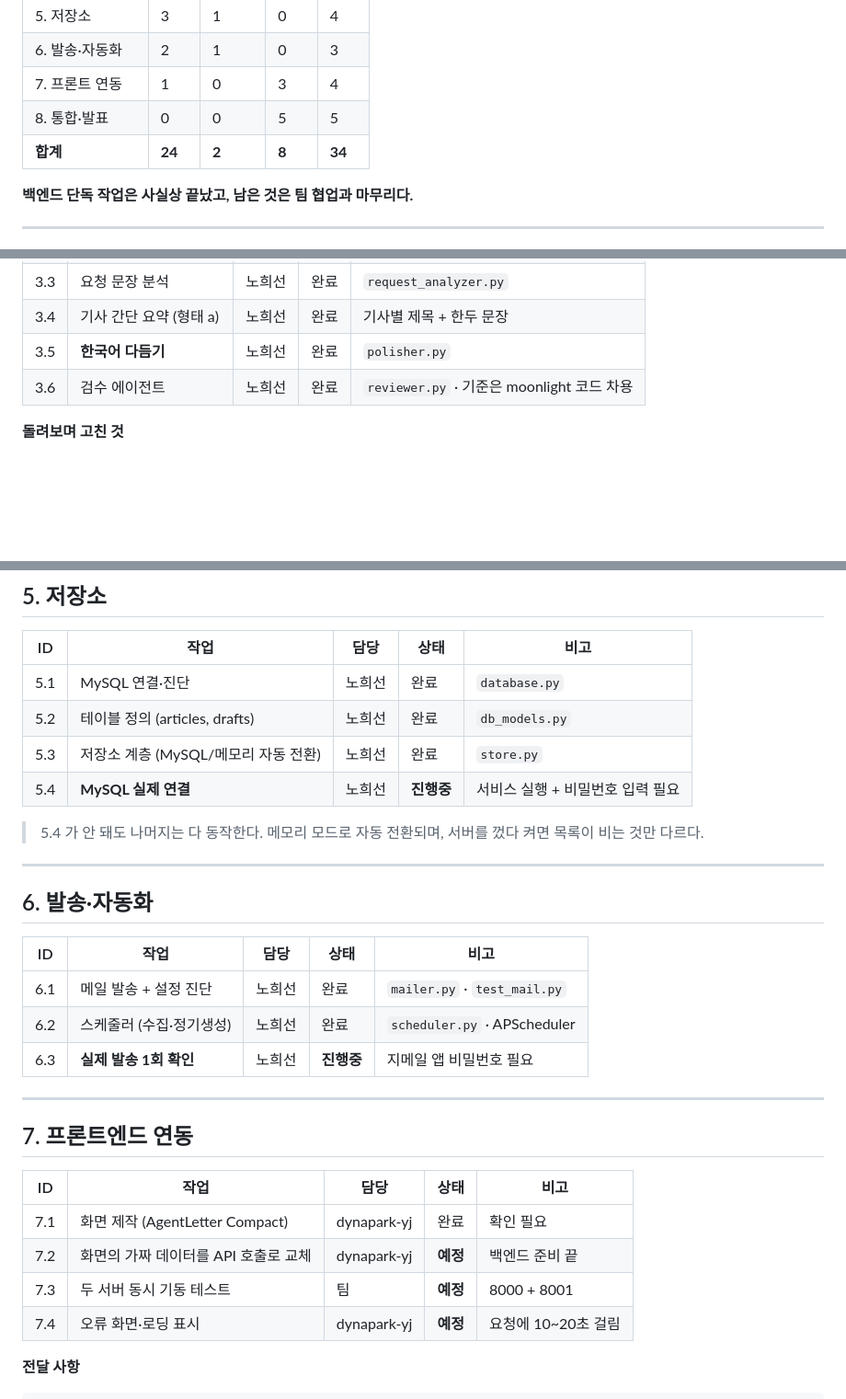
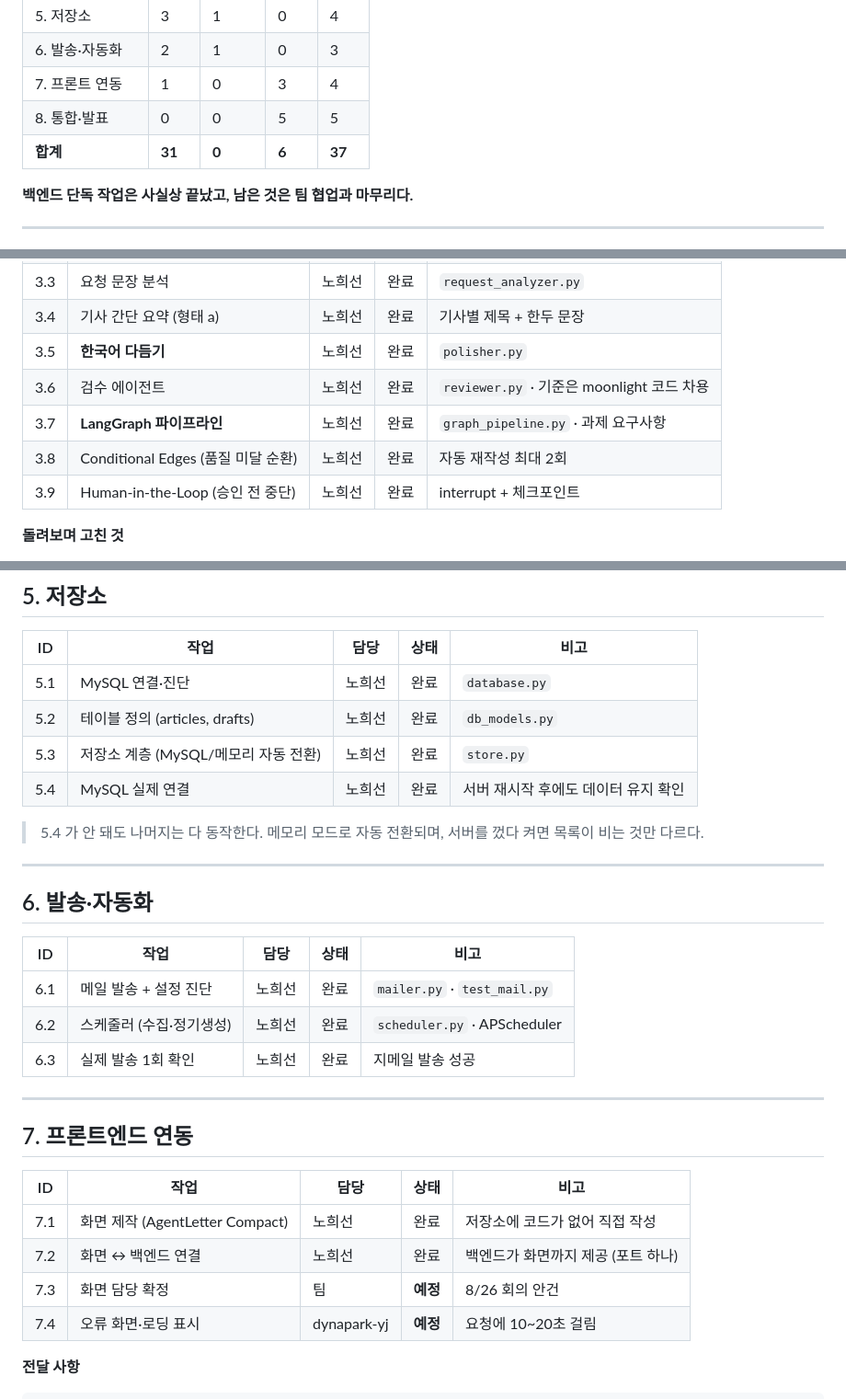
Before and after one commit to chois9105/mulcam, a Markdown page: WBS.md, 3 parts joined by grey strips. Shown at 92% size. Rendered like a GitHub page; blank space fills up the shorter version.

```diff
--- a/WBS.md
+++ b/WBS.md
@@ -21,7 +21,7 @@
 | 6. 발송·자동화 | 2 | 1 | 0 | 3 |
 | 7. 프론트 연동 | 1 | 0 | 3 | 4 |
 | 8. 통합·발표 | 0 | 0 | 5 | 5 |
-| **합계** | **24** | **2** | **8** | **34** |
+| **합계** | **31** | **0** | **6** | **37** |
 
 **백엔드 단독 작업은 사실상 끝났고, 남은 것은 팀 협업과 마무리다.**
 
@@ -65,6 +65,9 @@
 | 3.4 | 기사 간단 요약 (형태 a) | 노희선 | 완료 | 기사별 제목 + 한두 문장 |
 | 3.5 | **한국어 다듬기** | 노희선 | 완료 | `polisher.py` |
 | 3.6 | 검수 에이전트 | 노희선 | 완료 | `reviewer.py` · 기준은 moonlight 코드 차용 |
+| 3.7 | **LangGraph 파이프라인** | 노희선 | 완료 | `graph_pipeline.py` · 과제 요구사항 |
+| 3.8 | Conditional Edges (품질 미달 순환) | 노희선 | 완료 | 자동 재작성 최대 2회 |
+| 3.9 | Human-in-the-Loop (승인 전 중단) | 노희선 | 완료 | interrupt + 체크포인트 |
 
 **돌려보며 고친 것**
 - 본문 전체를 임베딩해 검색이 망가지던 문제 (AI 반도체 → 폭염주의보)
@@ -94,7 +97,7 @@
 | 5.1 | MySQL 연결·진단 | 노희선 | 완료 | `database.py` |
 | 5.2 | 테이블 정의 (articles, drafts) | 노희선 | 완료 | `db_models.py` |
 | 5.3 | 저장소 계층 (MySQL/메모리 자동 전환) | 노희선 | 완료 | `store.py` |
-| 5.4 | **MySQL 실제 연결** | 노희선 | **진행중** | 서비스 실행 + 비밀번호 입력 필요 |
+| 5.4 | MySQL 실제 연결 | 노희선 | 완료 | 서버 재시작 후에도 데이터 유지 확인 |
 
 > 5.4 가 안 돼도 나머지는 다 동작한다. 메모리 모드로 자동 전환되며,
 > 서버를 껐다 켜면 목록이 비는 것만 다르다.
@@ -107,7 +110,7 @@
 |---|---|---|---|---|
 | 6.1 | 메일 발송 + 설정 진단 | 노희선 | 완료 | `mailer.py` · `test_mail.py` |
 | 6.2 | 스케줄러 (수집·정기생성) | 노희선 | 완료 | `scheduler.py` · APScheduler |
-| 6.3 | **실제 발송 1회 확인** | 노희선 | **진행중** | 지메일 앱 비밀번호 필요 |
+| 6.3 | 실제 발송 1회 확인 | 노희선 | 완료 | 지메일 발송 성공 |
 
 ---
 
@@ -115,9 +118,9 @@
 
 | ID | 작업 | 담당 | 상태 | 비고 |
 |---|---|---|---|---|
-| 7.1 | 화면 제작 (AgentLetter Compact) | dynapark-yj | 완료 | 확인 필요 |
-| 7.2 | 화면의 가짜 데이터를 API 호출로 교체 | dynapark-yj | **예정** | 백엔드 준비 끝 |
-| 7.3 | 두 서버 동시 기동 테스트 | 팀 | **예정** | 8000 + 8001 |
+| 7.1 | 화면 제작 (AgentLetter Compact) | 노희선 | 완료 | 저장소에 코드가 없어 직접 작성 |
+| 7.2 | 화면 ↔ 백엔드 연결 | 노희선 | 완료 | 백엔드가 화면까지 제공 (포트 하나) |
+| 7.3 | 화면 담당 확정 | 팀 | **예정** | 8/26 회의 안건 |
 | 7.4 | 오류 화면·로딩 표시 | dynapark-yj | **예정** | 요청에 10~20초 걸림 |
 
 **전달 사항**
```
Also changed, not shown: MEETING_2026-08-26.md (added, +216 -0 lines).
